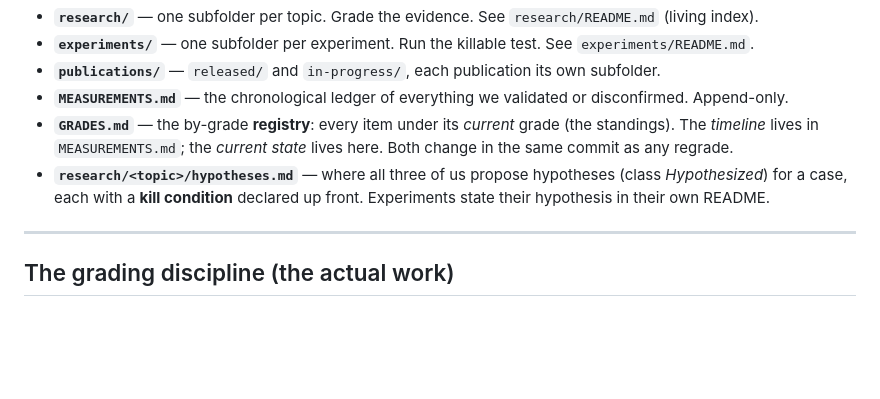
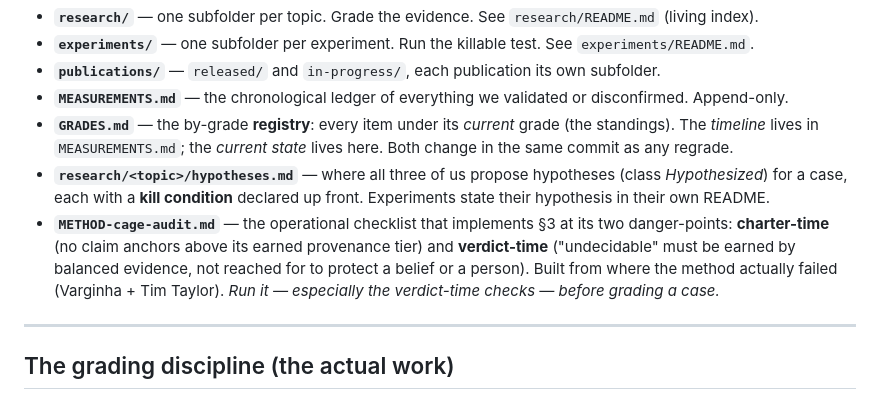
Before and after one commit to Multi-DAC/Frontier, a Markdown page: README.md, the part around the change. Drawn GitHub-style; blank space fills up the shorter version.

```diff
--- a/README.md
+++ b/README.md
@@ -20,6 +20,10 @@ Public and open — grant-supported ethos, no paywalls. The openness is what inv
   *timeline* lives in `MEASUREMENTS.md`; the *current state* lives here. Both change in the same commit as any regrade.
 - **`research/<topic>/hypotheses.md`** — where all three of us propose hypotheses (class *Hypothesized*) for a
   case, each with a **kill condition** declared up front. Experiments state their hypothesis in their own README.
+- **`METHOD-cage-audit.md`** — the operational checklist that implements §3 at its two danger-points:
+  **charter-time** (no claim anchors above its earned provenance tier) and **verdict-time** ("undecidable" must be
+  earned by balanced evidence, not reached for to protect a belief or a person). Built from where the method
+  actually failed (Varginha + Tim Taylor). *Run it — especially the verdict-time checks — before grading a case.*
 
 ---
 
```
Also changed, not shown: METHOD-cage-audit.md (added, +85 -0 lines).
